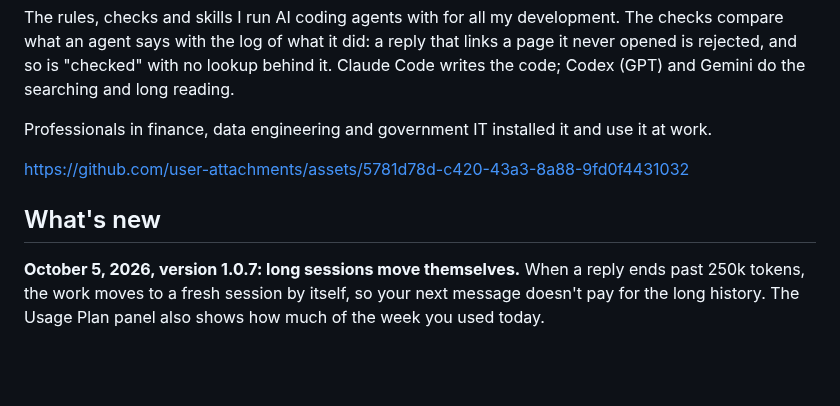
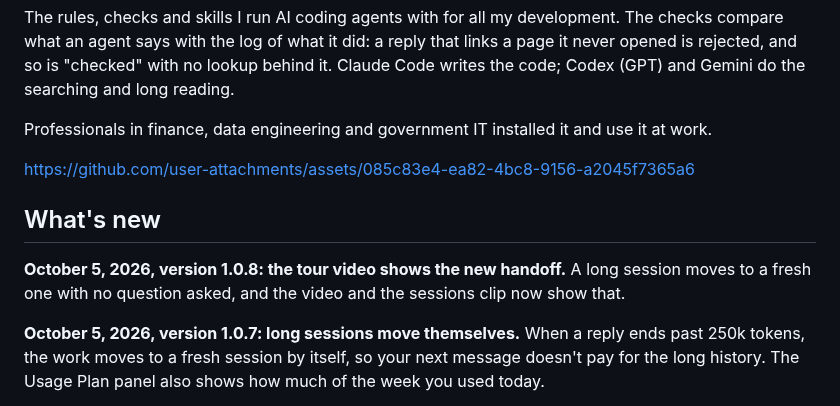
Before and after one commit to tigran-martirosian/ai-coding-setup, a Markdown page: README.md, the part around the change. Drawn GitHub-style; blank space fills up the shorter version.

Commit message:
Tour video shows the handoff without a question (1.0.8)

```diff
--- a/README.md
+++ b/README.md
@@ -4,9 +4,11 @@ The rules, checks and skills I run AI coding agents with for all my development.
 
 Professionals in finance, data engineering and government IT installed it and use it at work.
 
-https://github.com/user-attachments/assets/5781d78d-c420-43a3-8a88-9fd0f4431032
+https://github.com/user-attachments/assets/085c83e4-ea82-4bc8-9156-a2045f7365a6
 
 ## What's new
+
+**October 5, 2026, version 1.0.8: the tour video shows the new handoff.** A long session moves to a fresh one with no question asked, and the video and the sessions clip now show that.
 
 **October 5, 2026, version 1.0.7: long sessions move themselves.** When a reply ends past 250k tokens, the work moves to a fresh session by itself, so your next message doesn't pay for the long history. The Usage Plan panel also shows how much of the week you used today.
 
```
Also changed, not shown: CHANGELOG.md (+5 -1 lines), docs/img/clip-sessions.gif, docs/img/clip-themes.gif, 4 other files.
